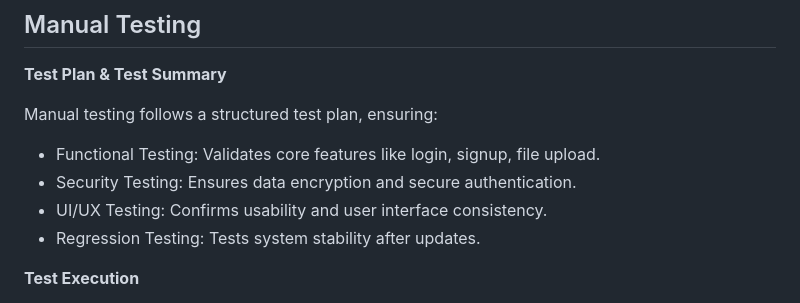
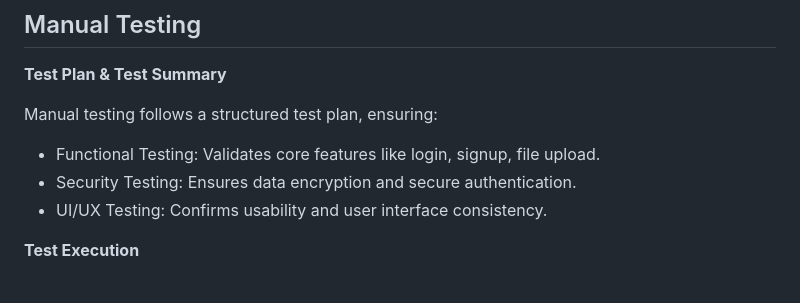
Before and after one commit to Kartiksharma200/Secure-Filesharing-Automation, a Markdown page: README.md, the part around the change. GitHub-like rendering.

```diff
--- a/README.md
+++ b/README.md
@@ -105,7 +105,6 @@ Manual testing follows a structured test plan, ensuring:
 - Functional Testing: Validates core features like login, signup, file upload.
 - Security Testing: Ensures data encryption and secure authentication.
 - UI/UX Testing: Confirms usability and user interface consistency.
-- Regression Testing: Tests system stability after updates.
 
 **Test Execution**
 
```
